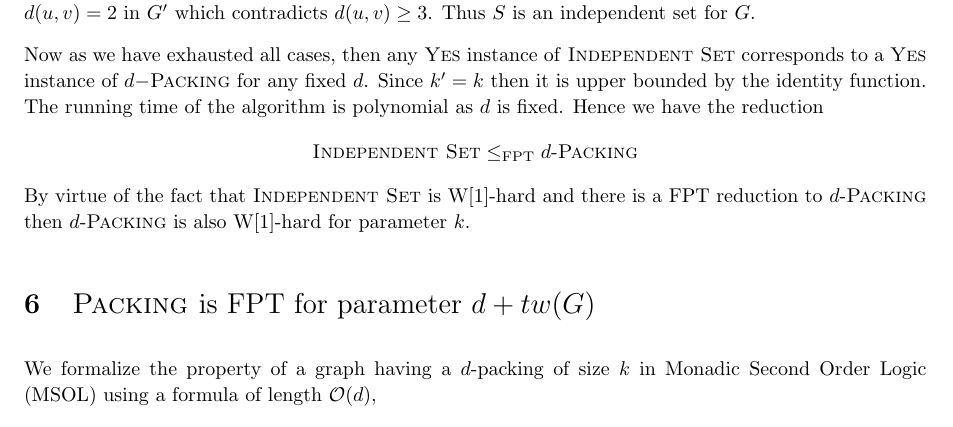
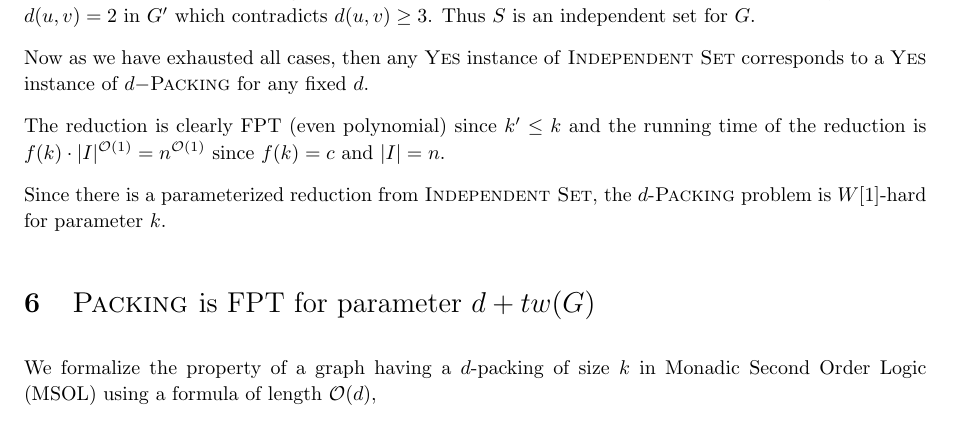
Before and after one commit to ltiao/cs6741-assignments, a LaTeX problem sheet (ass2/assignment2.tex): part of page 8 of 9, cut so that both start at the same text. Compiled offline with pdfLaTeX.

Commit message:
q5 touchup2

```diff
--- a/ass2/assignment2.tex
+++ b/ass2/assignment2.tex
@@ -527,10 +527,15 @@ This means that any two vertices $u,v \in S'$ must satisfy case 1.
 
 An independent set $S = \{s_1,s_2,...,s_k\}$ is constructed from $S' = \{s_1,s_2,...,s_k\}$, that is to say that a 2-packing on $G'$ corresponds directly to an independent set. This is because we have shown that $S'$ only contains vertices in $V$, the original vertex set of $G$ and the fact that if $u,v$ were in fact adjacent then $d(u,v) = 2$ in $G'$ which contradicts $d(u,v) \geq 3$. Thus $S$ is an independent set for $G$.
 
-Now as we have exhausted all cases, then any \textsc{Yes} instance of \textsc{Independent Set} corresponds to a \textsc{Yes} instance of $d-$\textsc{Packing} for any fixed $d$. Since $k' = k$ then it is upper bounded by the identity function. The running time of the algorithm is polynomial as $d$ is fixed. Hence we have the reduction
-\[ \text{\textsc{Independent Set}} \leq_{\text{FPT}}\text{$d$-\textsc{Packing}} \]
-By virtue of the fact that \textsc{Independent Set} is W[1]-hard and there is a FPT reduction to $d$-\textsc{Packing} then $d$-\textsc{Packing} is also W[1]-hard for parameter $k$.
+Now as we have exhausted all cases, then any \textsc{Yes} instance of \textsc{Independent Set} corresponds to a \textsc{Yes} instance of $d-$\textsc{Packing} for any fixed $d$.
 
+% Since $k' = k$ then it is upper bounded by the identity function. The running time of the algorithm is polynomial as $d$ is fixed. Hence we have the reduction
+% \[ \text{\textsc{Independent Set}} \leq_{\text{FPT}}\text{$d$-\textsc{Packing}} \]
+% By virtue of the fact that \textsc{Independent Set} is W[1]-hard and there is a FPT reduction to $d$-\textsc{Packing} then $d$-\textsc{Packing} is also W[1]-hard for parameter $k$.
+
+The reduction is clearly FPT (even polynomial) since $k' \leq k$ and the running time of the reduction is $f(k) \cdot |I|^{\mcO(1)} = n^{\mcO(1)}$ since $f(k)=c$ and $|I| = n$.
+
+Since there is a parameterized reduction from \textsc{Independent Set}, the $d$-\textsc{Packing} problem is $W[1]$-hard for parameter $k$.
 
 % Now notice that since every vertex is next to a \emph{middle-vertex}, we can let $u'$ and $v'$ be a middle-vertex next to $u,v$ respectively. Now $u' \neq v'$ since otherwise that would mean $d(u,v) = 2$, a contradiction.
 
```
Also changed, not shown: ass2/assignment2.tex (2 more changed lines).
